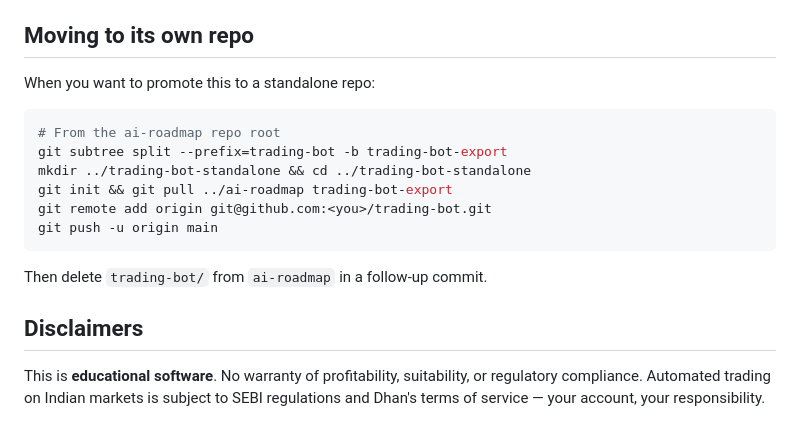
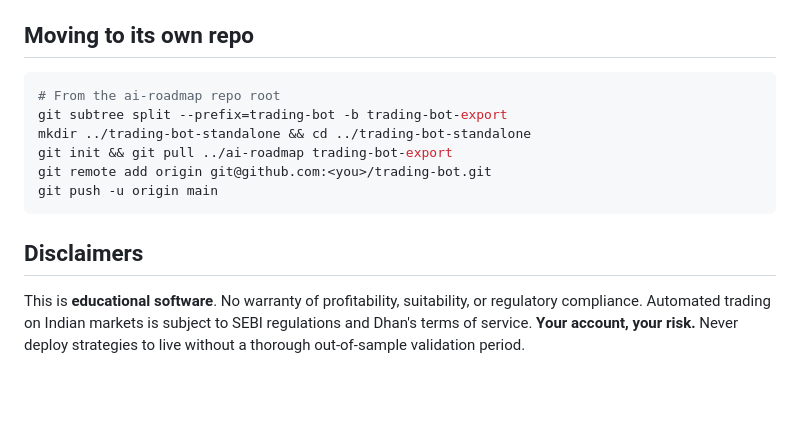
Before and after one commit to harshafau/ai-roadmap, a Markdown page: trading-bot/README.md, the part around one of its changes. GitHub-like rendering; blank space fills up the shorter version.

````diff
--- a/trading-bot/README.md
+++ b/trading-bot/README.md
@@ -106,7 +166,5 @@ tests/                  # pytest suite
 
 ## Moving to its own repo
-
-When you want to promote this to a standalone repo:
 
 ```bash
 # From the ai-roadmap repo root
@@ -117,11 +175,10 @@ git remote add origin git@github.com:<you>/trading-bot.git
 git push -u origin main
 ```
 
-Then delete `trading-bot/` from `ai-roadmap` in a follow-up commit.
-
 ## Disclaimers
 
 This is **educational software**. No warranty of profitability, suitability,
 or regulatory compliance. Automated trading on Indian markets is subject to
-SEBI regulations and Dhan's terms of service — your account, your
-responsibility.
+SEBI regulations and Dhan's terms of service. **Your account, your risk.**
+Never deploy strategies to live without a thorough out-of-sample validation
+period.
````
Also changed, not shown: other parts of trading-bot/README.md (+100 -40 lines).
